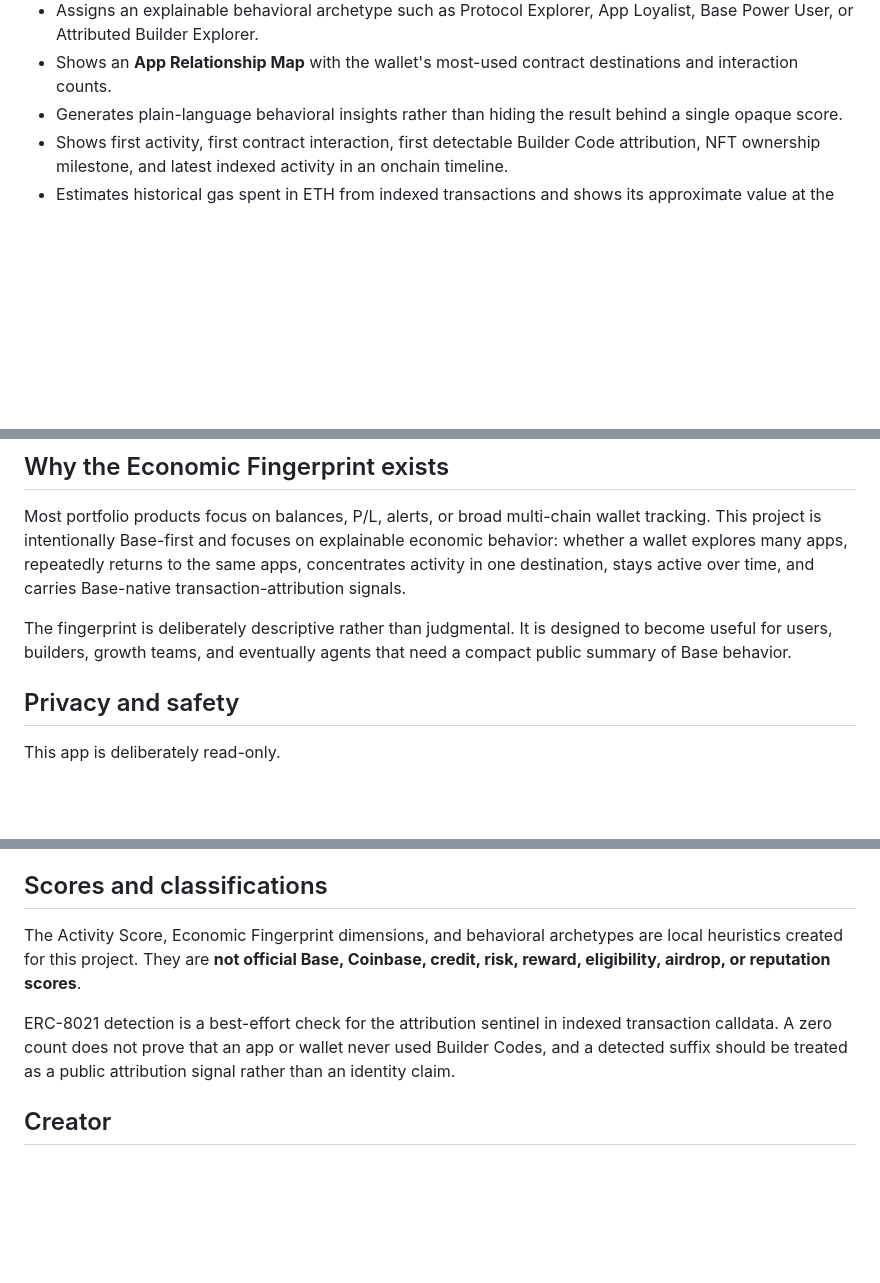
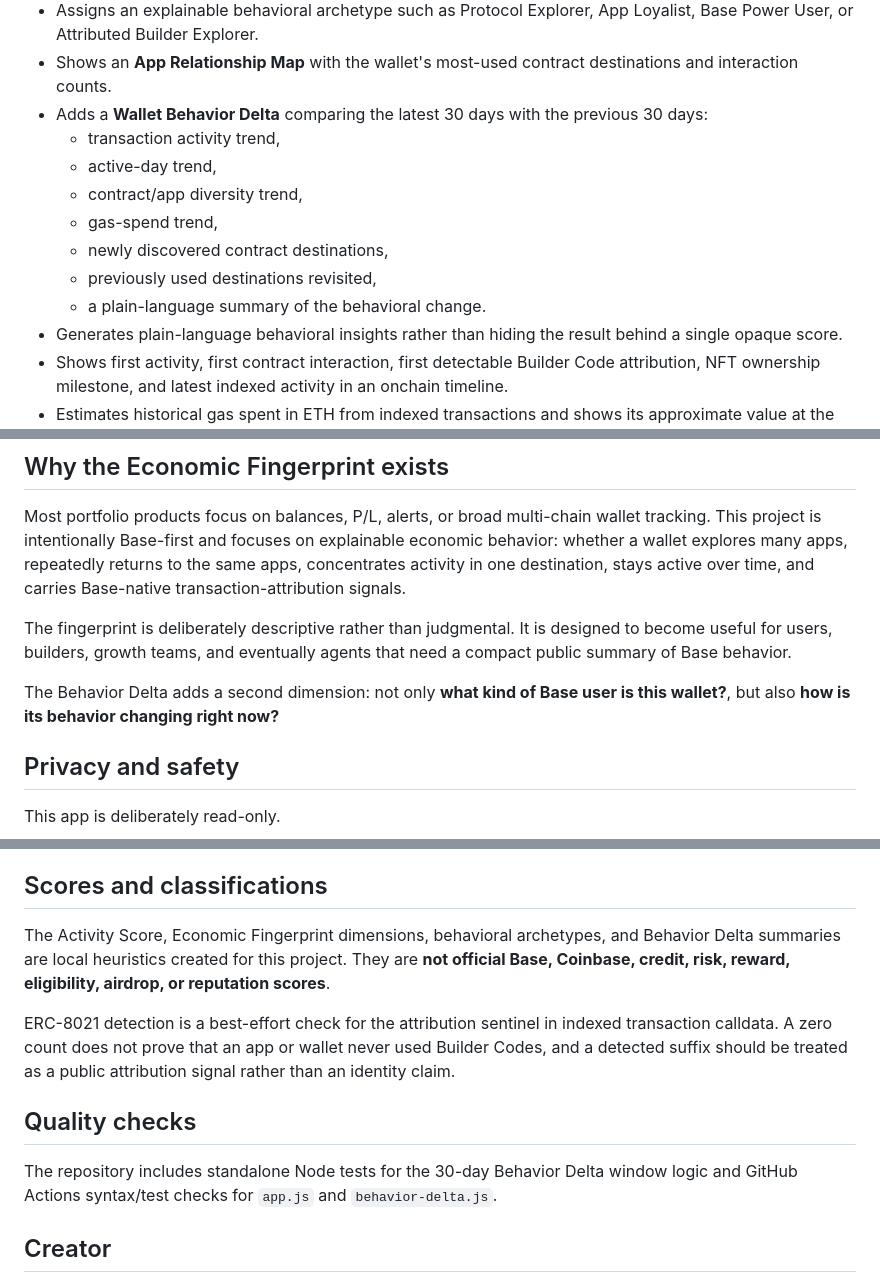
Before and after one commit to huklaa/base-portfolio, a Markdown page: README.md, 3 parts joined by grey strips. Drawn GitHub-style; blank space fills up the shorter version.

Commit message:
docs: describe wallet behavior delta

```diff
--- a/README.md
+++ b/README.md
@@ -26,6 +26,14 @@ The project is evolving from a simple portfolio viewer into a Base-native wallet
   - detectable ERC-8021 Builder Code attribution signals.
 - Assigns an explainable behavioral archetype such as Protocol Explorer, App Loyalist, Base Power User, or Attributed Builder Explorer.
 - Shows an **App Relationship Map** with the wallet's most-used contract destinations and interaction counts.
+- Adds a **Wallet Behavior Delta** comparing the latest 30 days with the previous 30 days:
+  - transaction activity trend,
+  - active-day trend,
+  - contract/app diversity trend,
+  - gas-spend trend,
+  - newly discovered contract destinations,
+  - previously used destinations revisited,
+  - a plain-language summary of the behavioral change.
 - Generates plain-language behavioral insights rather than hiding the result behind a single opaque score.
 - Shows first activity, first contract interaction, first detectable Builder Code attribution, NFT ownership milestone, and latest indexed activity in an onchain timeline.
 - Estimates historical gas spent in ETH from indexed transactions and shows its approximate value at the current ETH exchange rate.
@@ -38,6 +46,8 @@ The project is evolving from a simple portfolio viewer into a Base-native wallet
 Most portfolio products focus on balances, P/L, alerts, or broad multi-chain wallet tracking. This project is intentionally Base-first and focuses on explainable economic behavior: whether a wallet explores many apps, repeatedly returns to the same apps, concentrates activity in one destination, stays active over time, and carries Base-native transaction-attribution signals.
 
 The fingerprint is deliberately descriptive rather than judgmental. It is designed to become useful for users, builders, growth teams, and eventually agents that need a compact public summary of Base behavior.
+
+The Behavior Delta adds a second dimension: not only **what kind of Base user is this wallet?**, but also **how is its behavior changing right now?**
 
 ## Privacy and safety
 
@@ -64,9 +74,13 @@ Explorer APIs may rate-limit requests or return partial data. Transaction-derive
 
 ## Scores and classifications
 
-The Activity Score, Economic Fingerprint dimensions, and behavioral archetypes are local heuristics created for this project. They are **not official Base, Coinbase, credit, risk, reward, eligibility, airdrop, or reputation scores**.
+The Activity Score, Economic Fingerprint dimensions, behavioral archetypes, and Behavior Delta summaries are local heuristics created for this project. They are **not official Base, Coinbase, credit, risk, reward, eligibility, airdrop, or reputation scores**.
 
 ERC-8021 detection is a best-effort check for the attribution sentinel in indexed transaction calldata. A zero count does not prove that an app or wallet never used Builder Codes, and a detected suffix should be treated as a public attribution signal rather than an identity claim.
+
+## Quality checks
+
+The repository includes standalone Node tests for the 30-day Behavior Delta window logic and GitHub Actions syntax/test checks for `app.js` and `behavior-delta.js`.
 
 ## Creator
 
```
